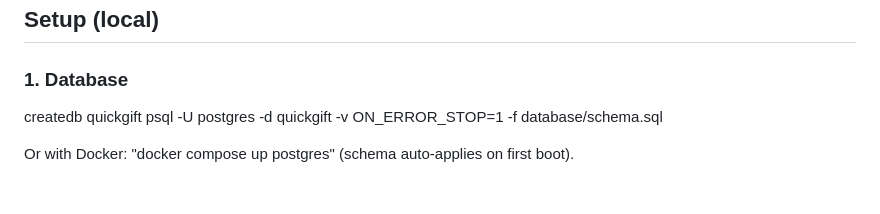
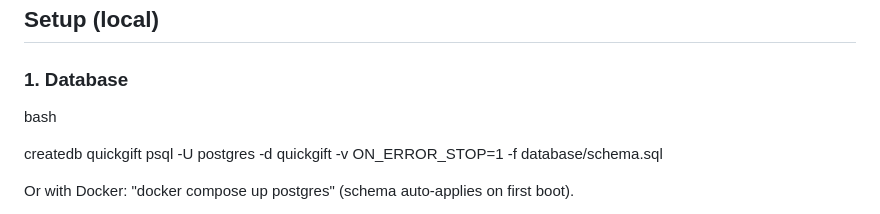
Before and after one commit to surajchoughule387-stack/quickgift-platform, a Markdown page: README.md, the part around the change. Drawn GitHub-style; blank space fills up the shorter version.

```diff
--- a/README.md
+++ b/README.md
@@ -30,6 +30,7 @@ change, no code changes, no reinstall.
 ## Setup (local)
 
 ### 1. Database
+bash
 
 createdb quickgift
 psql -U postgres -d quickgift -v ON_ERROR_STOP=1 -f database/schema.sql
```
